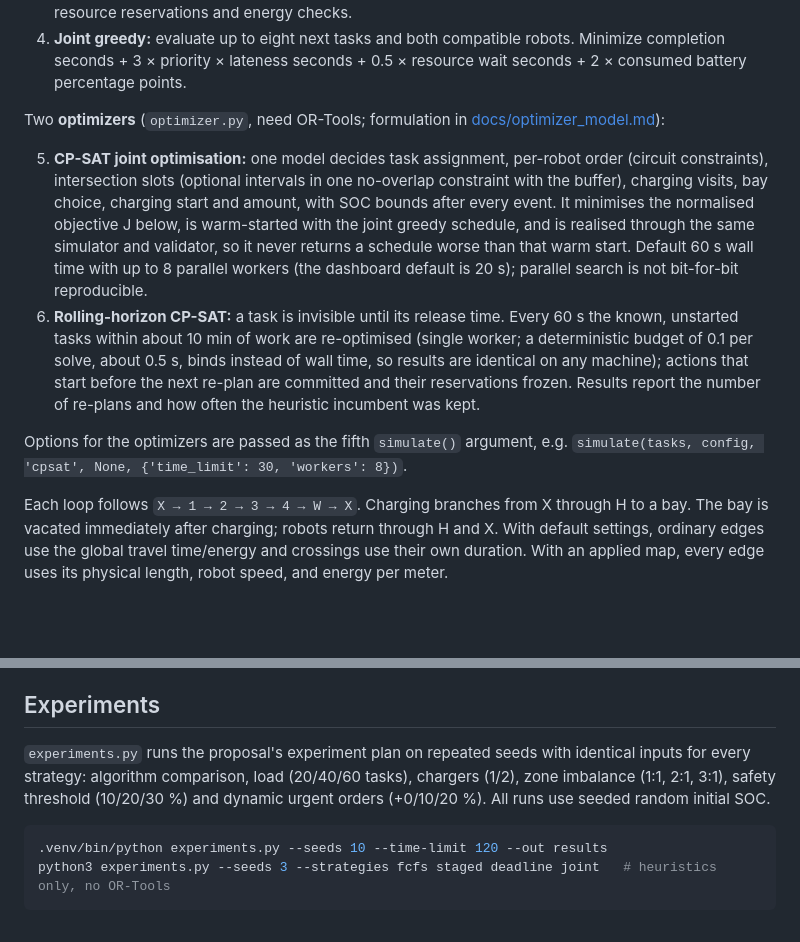
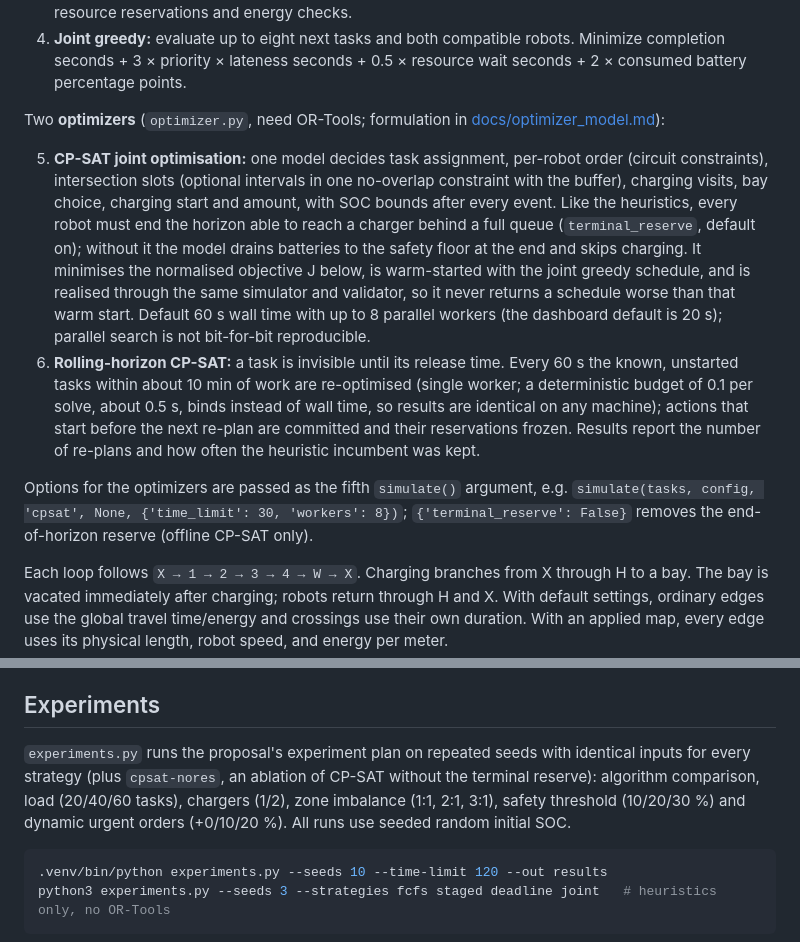
Before and after one commit to Eth4nMurpHy/robot-simulator, a Markdown page: README.md, 2 parts joined by grey strips. Rendered like a GitHub page; blank space fills up the shorter version.

Commit message:
Document the terminal reserve and cpsat-nores ablation
Co-Authored-By: Claude Opus 5.5 <noreply@anthropic.com>
Claude-Session: https://claude.ai/code/session_014c2y5TPQLCGDkGjsCqnTxG

````diff
--- a/README.md
+++ b/README.md
@@ -118,10 +118,10 @@ Four **heuristics** (standard library only, no optimality claim):
 
 Two **optimizers** (`optimizer.py`, need OR-Tools; formulation in [docs/optimizer_model.md](docs/optimizer_model.md)):
 
-5. **CP-SAT joint optimisation:** one model decides task assignment, per-robot order (circuit constraints), intersection slots (optional intervals in one no-overlap constraint with the buffer), charging visits, bay choice, charging start and amount, with SOC bounds after every event. It minimises the normalised objective J below, is warm-started with the joint greedy schedule, and is realised through the same simulator and validator, so it never returns a schedule worse than that warm start. Default 60 s wall time with up to 8 parallel workers (the dashboard default is 20 s); parallel search is not bit-for-bit reproducible.
+5. **CP-SAT joint optimisation:** one model decides task assignment, per-robot order (circuit constraints), intersection slots (optional intervals in one no-overlap constraint with the buffer), charging visits, bay choice, charging start and amount, with SOC bounds after every event. Like the heuristics, every robot must end the horizon able to reach a charger behind a full queue (`terminal_reserve`, default on); without it the model drains batteries to the safety floor at the end and skips charging. It minimises the normalised objective J below, is warm-started with the joint greedy schedule, and is realised through the same simulator and validator, so it never returns a schedule worse than that warm start. Default 60 s wall time with up to 8 parallel workers (the dashboard default is 20 s); parallel search is not bit-for-bit reproducible.
 6. **Rolling-horizon CP-SAT:** a task is invisible until its release time. Every 60 s the known, unstarted tasks within about 10 min of work are re-optimised (single worker; a deterministic budget of 0.1 per solve, about 0.5 s, binds instead of wall time, so results are identical on any machine); actions that start before the next re-plan are committed and their reservations frozen. Results report the number of re-plans and how often the heuristic incumbent was kept.
 
-Options for the optimizers are passed as the fifth `simulate()` argument, e.g. `simulate(tasks, config, 'cpsat', None, {'time_limit': 30, 'workers': 8})`.
+Options for the optimizers are passed as the fifth `simulate()` argument, e.g. `simulate(tasks, config, 'cpsat', None, {'time_limit': 30, 'workers': 8})`; `{'terminal_reserve': False}` removes the end-of-horizon reserve (offline CP-SAT only).
 
 Each loop follows `X → 1 → 2 → 3 → 4 → W → X`. Charging branches from X through H to a bay. The bay is vacated immediately after charging; robots return through H and X. With default settings, ordinary edges use the global travel time/energy and crossings use their own duration. With an applied map, every edge uses its physical length, robot speed, and energy per meter.
 
@@ -146,7 +146,7 @@ Export full results as JSON (tasks, configuration, actions, events, reservations
 
 ## Experiments
 
-`experiments.py` runs the proposal's experiment plan on repeated seeds with identical inputs for every strategy: algorithm comparison, load (20/40/60 tasks), chargers (1/2), zone imbalance (1:1, 2:1, 3:1), safety threshold (10/20/30 %) and dynamic urgent orders (+0/10/20 %). All runs use seeded random initial SOC.
+`experiments.py` runs the proposal's experiment plan on repeated seeds with identical inputs for every strategy (plus `cpsat-nores`, an ablation of CP-SAT without the terminal reserve): algorithm comparison, load (20/40/60 tasks), chargers (1/2), zone imbalance (1:1, 2:1, 3:1), safety threshold (10/20/30 %) and dynamic urgent orders (+0/10/20 %). All runs use seeded random initial SOC.
 
 ```bash
 .venv/bin/python experiments.py --seeds 10 --time-limit 120 --out results
````
Also changed, not shown: docs/optimizer_model.md (+8 -4 lines), report/report.md (+9 -3 lines).
